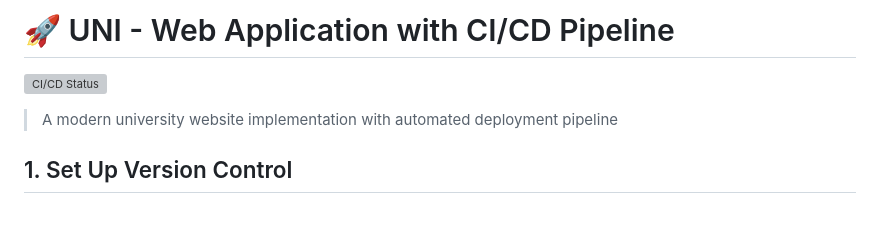
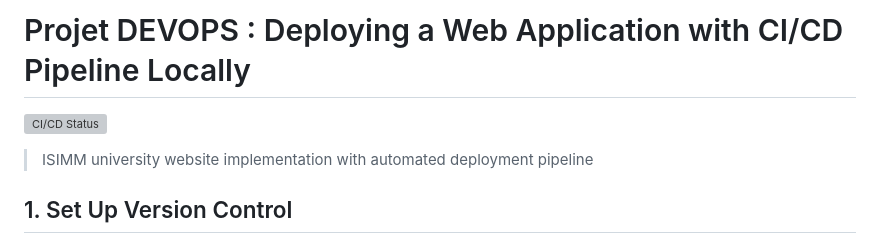
Before and after one commit to hamdan504/UNI, a Markdown page: Readme.md, the part around the change. Rendered like a GitHub page; blank space fills up the shorter version; grey boxes are pictures that could not be loaded.

```diff
--- a/Readme.md
+++ b/Readme.md
@@ -1,8 +1,8 @@
-# 🚀 UNI - Web Application with CI/CD Pipeline
+# Projet DEVOPS : Deploying a Web Application with CI/CD Pipeline Locally
 
 [![CI/CD Status](https://github.com/hamdan504/UNI/actions/workflows/ci.yml/badge.svg)](https://github.com/hamdan504/UNI/actions)
 
-> A modern university website implementation with automated deployment pipeline
+> ISIMM university website implementation with automated deployment pipeline
 
 ## 1. Set Up Version Control
 
```
